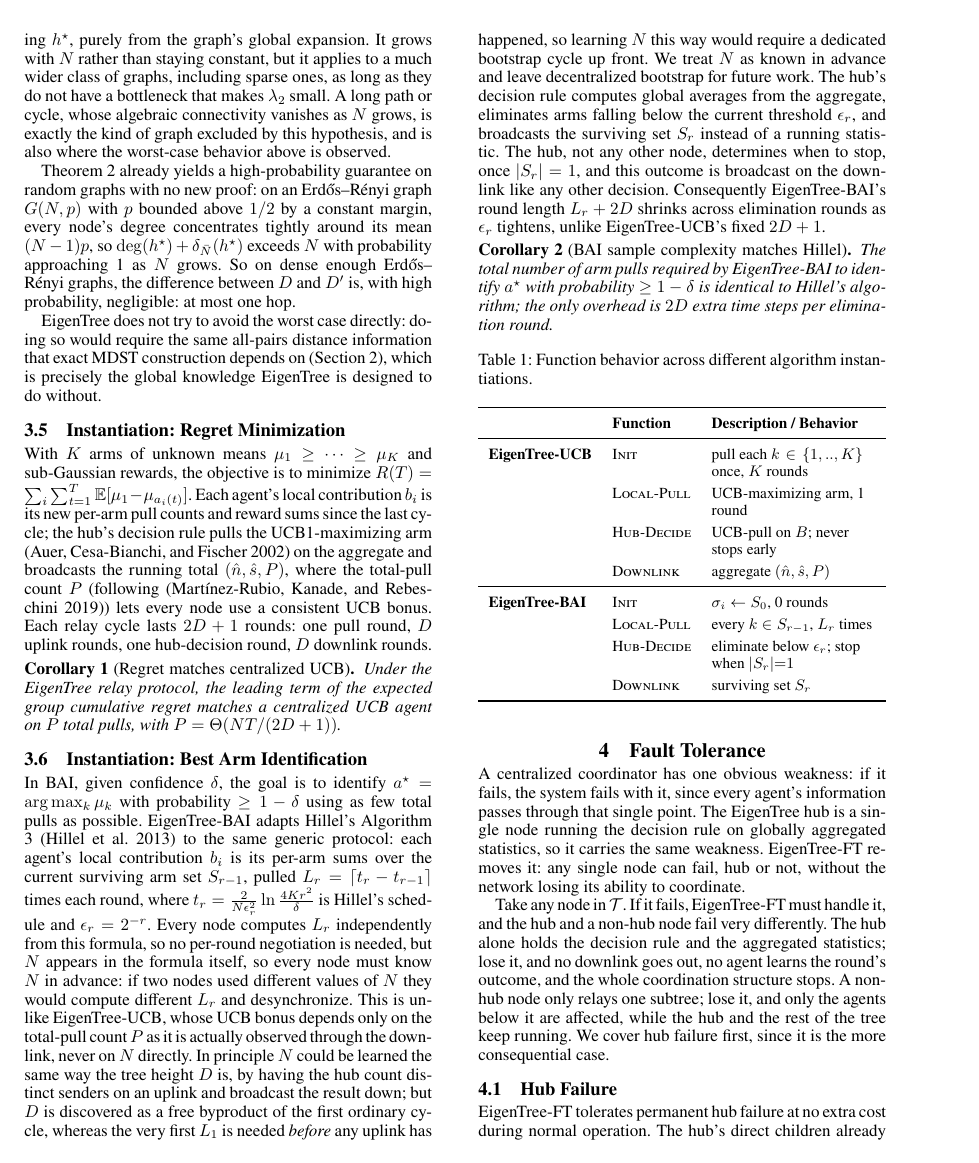
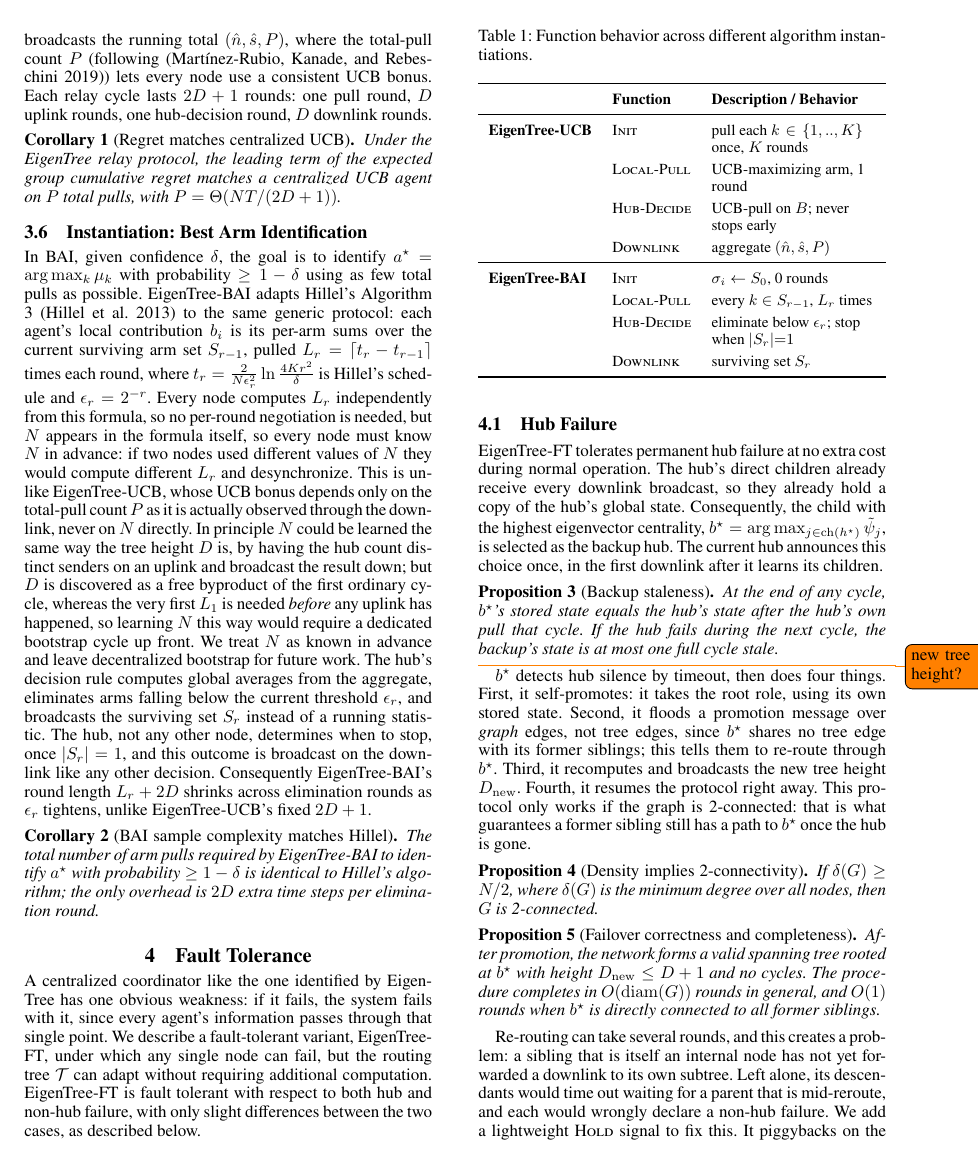
Before and after one commit to SalvatoreRastelli/paper_template, a LaTeX paper (paper/aaai/main.tex): page 5 of 9 before the commit and page 5 of 8 after it. Compiled offline with pdfLaTeX.

Commit message:
Removed figs and some tweaks to fault tolerance
Still needs some work though

```diff
--- a/paper/aaai/main.tex
+++ b/paper/aaai/main.tex
@@ -470,23 +463,18 @@ The total number of arm pulls required by \merw-BAI to identify $a^\star$ with p
 \section{Fault Tolerance}
 \label{sec:ft}
 
-A centralized coordinator has one obvious weakness: if it fails, the system
-fails with it, since every agent's information passes through that single
-point. The \merw hub is a single node running the decision rule on globally
-aggregated statistics, so it carries the same weakness. \merwft removes it:
-any single node can fail, hub or not, without the network losing its ability
-to coordinate.
-
-Take any node in $\mathcal{T}$. If it fails, \merwft must handle it, and the
-hub and a non-hub node fail very differently. The hub alone holds the
-decision rule and the aggregated statistics; lose it, and no downlink goes
-out, no agent learns the round's outcome, and the whole coordination
-structure stops. A non-hub node only relays one subtree; lose it, and only
-the agents below it are affected, while the hub and the rest of the tree
-keep running. We cover hub failure first, since it is the more consequential
-case.
+A centralized coordinator like the one identified by \merw has one obvious
+weakness: if it fails, the system fails with it, since every agent's
+information passes through that single point. We describe a fault-tolerant
+variant, \merwft, under which any single node can fail, but the routing tree
+$\mathcal{T}$ can adapt without requiring additional computation. \merwft is
+fault tolerant with respect to both hub and non-hub failure, with only slight
+differences between the two cases, as described below.
 
 \subsection{Hub Failure}
 
 \merwft tolerates permanent hub failure at no extra cost during normal
-operation. The hub's direct children already receive every downlink
+operation. The hub's direct children already receive every downlink broadcast,
+so they already hold a copy of the hub's global state. Consequently, the child
+with the highest eigenvector centrality, $b^\star = \arg\max_{j \in
+\mathrm{ch}(h^\star)} \tilde\psi_j$, is selected as the backup hub. The current
@@ -498,17 +483,20 @@ children.
 
 \begin{proposition}[Backup staleness]
 \label{prop:staleness}
-At the end of any cycle, $b^\star$'s stored state equals the hub's state after the hub's own pull that cycle. If the hub fails during the next cycle, the backup's state is at most one full cycle stale.
+At the end of any cycle, $b^\star$'s stored state equals the hub's state after
+	the hub's own pull that cycle. If the hub fails during the next cycle, the
+	backup's state is at most one full cycle stale.
 \end{proposition}
 
+\todo{new tree height?}
 $b^\star$ detects hub silence by timeout, then does four things. First, it
-self-promotes: it takes the root role, using its own stored state. Second,
-it floods a promotion message over graph edges, not tree edges, since
+self-promotes: it takes the root role, using its own stored state. Second, it
+floods a promotion message over \emph{graph} edges, not tree edges, since
 $b^\star$ shares no tree edge with its former siblings; this tells them to
 re-route through $b^\star$. Third, it recomputes and broadcasts the new tree
 height $D_{\mathrm{new}}$. Fourth, it resumes the protocol right away. This
-only works if the graph is 2-connected: that is what guarantees a former
-sibling still has a path to $b^\star$ once the hub is gone.
+protocol only works if the graph is 2-connected: that is what guarantees a
+former sibling still has a path to $b^\star$ once the hub is gone.
 
 \begin{proposition}[Density implies 2-connectivity]
 \label{prop:dense-2conn}
```
Also changed, not shown: paper/aaai/main.tex (33 more changed lines).
